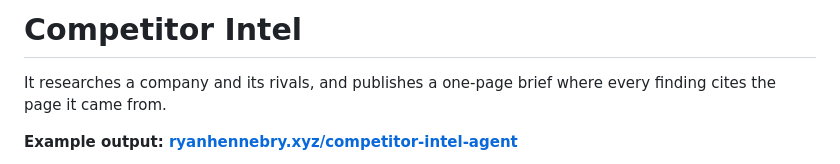
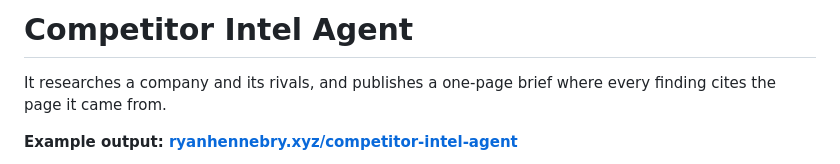
Before and after one commit to ryan-hennebry/competitor-intel, a Markdown page: README.md, the part around the change. GitHub-like rendering.

Commit message:
README: rename to Competitor Intel Agent
Co-Authored-By: Claude Opus 5.5 <noreply@anthropic.com>

```diff
--- a/README.md
+++ b/README.md
@@ -1,4 +1,4 @@
-# Competitor Intel
+# Competitor Intel Agent
 
 It researches a company and its rivals, and publishes a one-page brief where every finding cites the page it came from.
 
```
